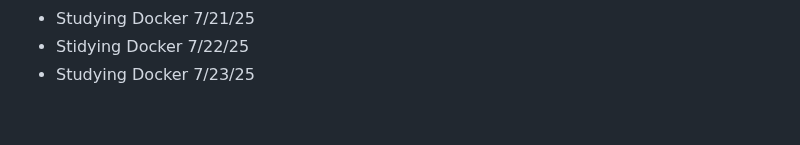
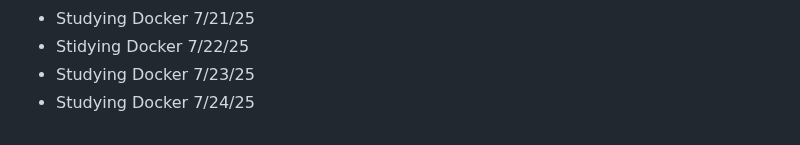
Before and after one commit to AbeDaDev/Journal-Notes, a Markdown page: notes.md, the part around the change. Rendered like a GitHub page.

```diff
--- a/notes.md
+++ b/notes.md
@@ -119,3 +119,4 @@ Studying JavaScript on Scrimba today - 2/10/25
 - Studying Docker 7/21/25
 - Stidying Docker 7/22/25
 - Studying Docker 7/23/25
+- Studying Docker 7/24/25
```
